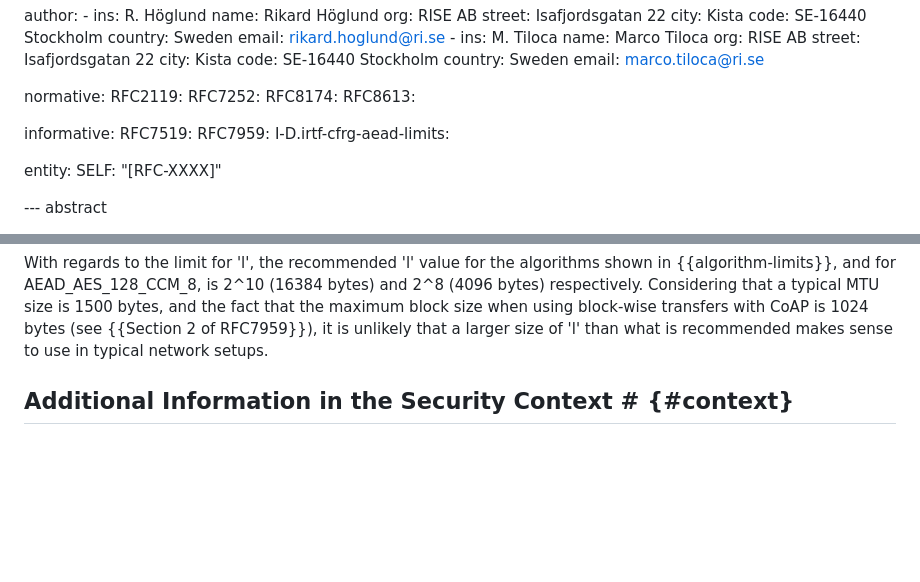
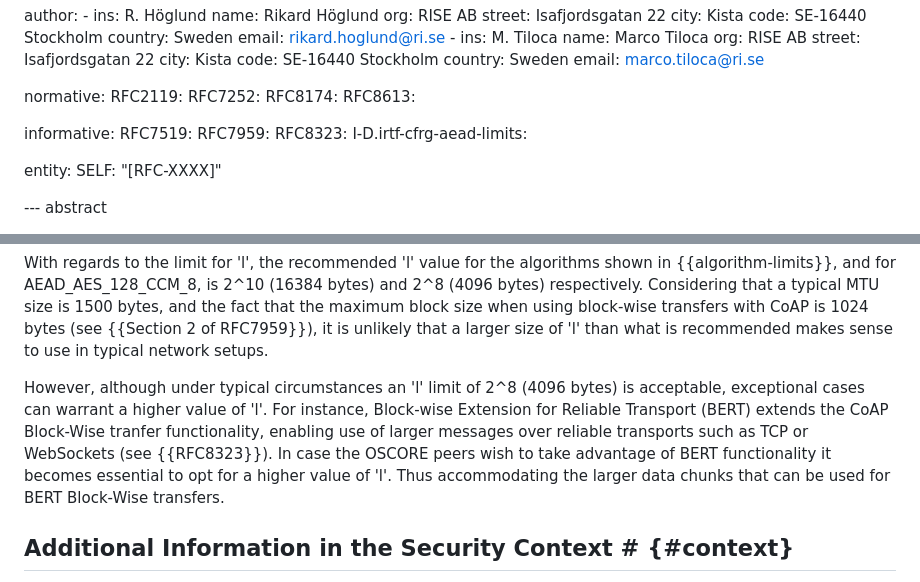
Before and after one commit to core-wg/oscore-key-limits, a Markdown page: draft-ietf-core-oscore-key-limits.md, 2 parts joined by grey strips. Drawn GitHub-style; blank space fills up the shorter version.

Commit message:
Exceptions where l needs to be larger than 2^8 - related to #7

```diff
--- a/draft-ietf-core-oscore-key-limits.md
+++ b/draft-ietf-core-oscore-key-limits.md
@@ -50,6 +50,7 @@ normative:
 informative:
   RFC7519:
   RFC7959:
+  RFC8323:
   I-D.irtf-cfrg-aead-limits:
 
 entity:
@@ -142,6 +143,8 @@ When AEAD_AES_128_CCM_8 is used as AEAD Algorithm for OSCORE, the triplet (q, v,
 {: #l-values-as-bytes title="Maximum length of each message (in bytes)" artwork-align="center"}
 
 With regards to the limit for 'l', the recommended 'l' value for the algorithms shown in {{algorithm-limits}}, and for AEAD_AES_128_CCM_8, is 2^10 (16384 bytes) and 2^8 (4096 bytes) respectively. Considering that a typical MTU size is 1500 bytes, and the fact that the maximum block size when using block-wise transfers with CoAP is 1024 bytes (see {{Section 2 of RFC7959}}), it is unlikely that a larger size of 'l' than what is recommended makes sense to use in typical network setups.
+
+However, although under typical circumstances an 'l' limit of 2^8 (4096 bytes) is acceptable, exceptional cases can warrant a higher value of 'l'. For instance, Block-wise Extension for Reliable Transport (BERT) extends the CoAP Block-Wise tranfer functionality, enabling use of larger messages over reliable transports such as TCP or WebSockets (see {{RFC8323}}). In case the OSCORE peers wish to take advantage of BERT functionality it becomes essential to opt for a higher value of 'l'. Thus accommodating the larger data chunks that can be used for BERT Block-Wise transfers.
 
 ## Additional Information in the Security Context # {#context}
 
```
